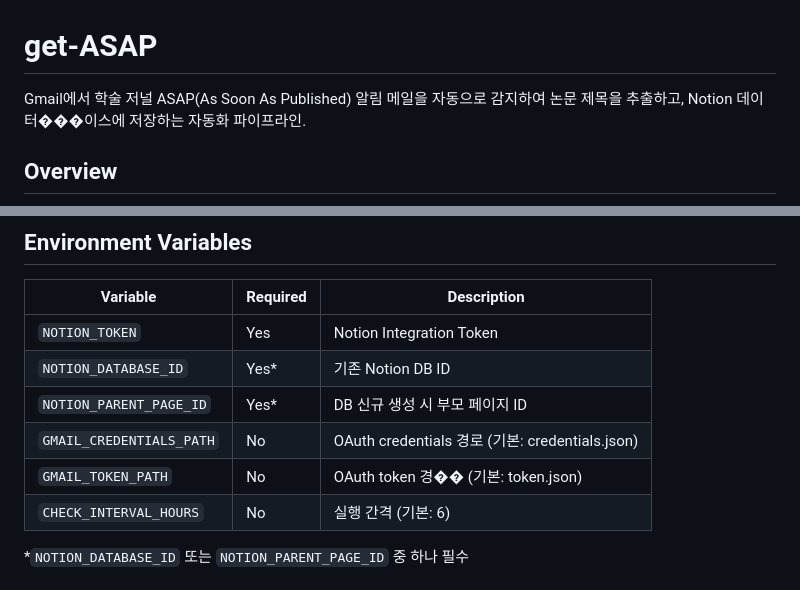
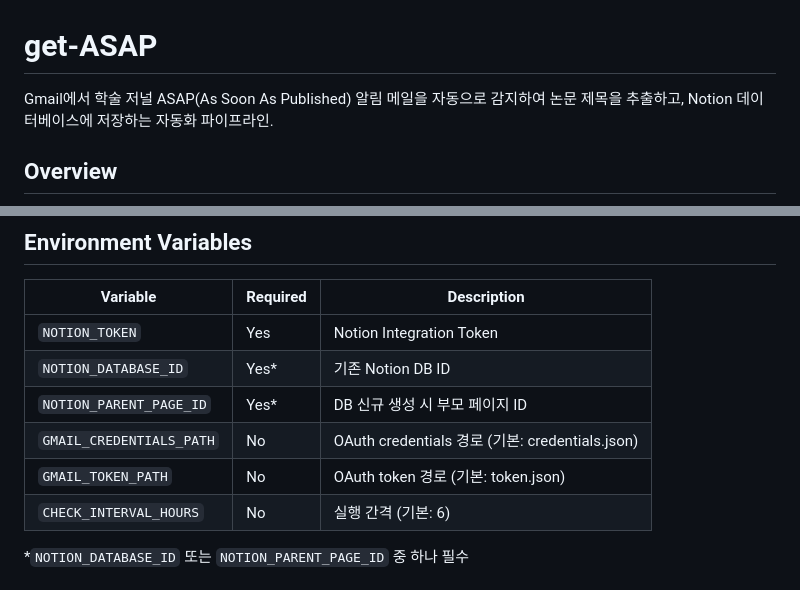
Before and after one commit to hydrochan/get-ASAP, a Markdown page: README.md, 2 parts joined by grey strips. Rendered like a GitHub page.

```diff
--- a/README.md
+++ b/README.md
@@ -1,6 +1,6 @@
 # get-ASAP
 
-Gmail에서 학술 저널 ASAP(As Soon As Published) 알림 메일을 자동으로 감지하여 논문 제목을 추출하고, Notion 데이터���이스에 저장하는 자동화 파이프라인.
+Gmail에서 학술 저널 ASAP(As Soon As Published) 알림 메일을 자동으로 감지하여 논문 제목을 추출하고, Notion 데이터베이스에 저장하는 자동화 파이프라인.
 
 ## Overview
 
@@ -146,7 +153,7 @@ crontab -e
 | `NOTION_DATABASE_ID` | Yes* | 기존 Notion DB ID |
 | `NOTION_PARENT_PAGE_ID` | Yes* | DB 신규 생성 시 부모 페이지 ID |
 | `GMAIL_CREDENTIALS_PATH` | No | OAuth credentials 경로 (기본: credentials.json) |
-| `GMAIL_TOKEN_PATH` | No | OAuth token 경�� (기본: token.json) |
+| `GMAIL_TOKEN_PATH` | No | OAuth token 경로 (기본: token.json) |
 | `CHECK_INTERVAL_HOURS` | No | 실행 간격 (기본: 6) |
 
 *`NOTION_DATABASE_ID` 또는 `NOTION_PARENT_PAGE_ID` 중 하나 필수
```
Also changed, not shown: other parts of README.md (+48 -41 lines).
